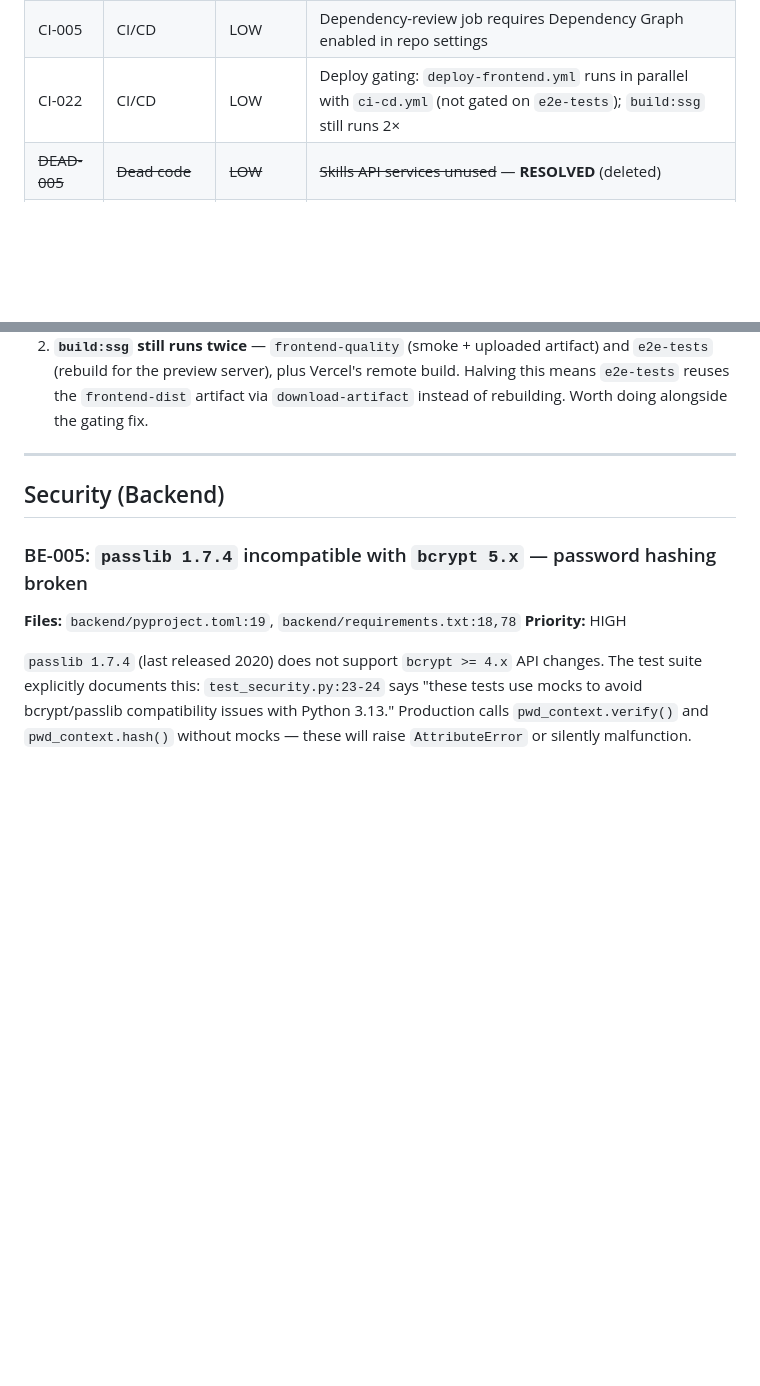
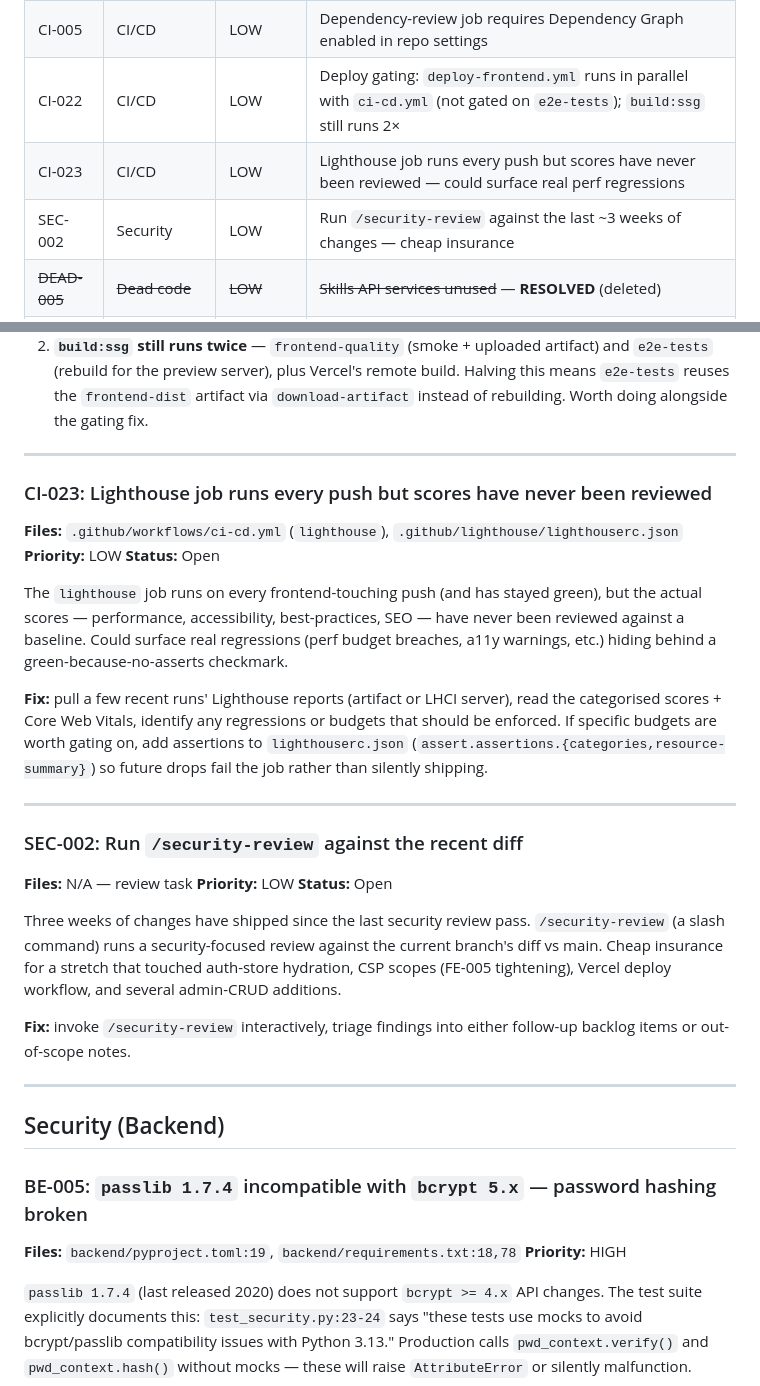
Before and after one commit to Dashtid/portfolio-site, a Markdown page: BACKLOG.md, 2 parts joined by grey strips. Rendered like a GitHub page; blank space fills up the shorter version.

Commit message:
docs(backlog): add CI-023 (Lighthouse audit) and SEC-002 (run /security-review)
Two items surfaced while wrapping the cleanup sprint and worth keeping
explicit rather than carrying in conversation:

- CI-023: the Lighthouse job has been running green every push for weeks
  but the actual category scores and Core Web Vitals have never been
  reviewed against a baseline. Worth pulling the recent runs and either
  noting "scores fine" or adding assertions to lighthouserc.json.
- SEC-002: ~3 weeks of changes shipped since the last security pass.
  /security-review against the recent diff is cheap insurance, especially
  given the auth-store hydration, CSP scope changes, Vercel workflow
  rewrites, and admin-CRUD additions in that window.

```diff
--- a/BACKLOG.md
+++ b/BACKLOG.md
@@ -51,6 +51,8 @@ Prioritized work items for the portfolio site. Grouped by category, ordered by s
 | ~~CI-017~~ | ~~CI/CD~~ | ~~LOW-MED~~ | ~~Vercel CLI @latest~~ — **RESOLVED** (pinned to 44.4.0) |
 | CI-005 | CI/CD | LOW | Dependency-review job requires Dependency Graph enabled in repo settings |
 | CI-022 | CI/CD | LOW | Deploy gating: `deploy-frontend.yml` runs in parallel with `ci-cd.yml` (not gated on `e2e-tests`); `build:ssg` still runs 2× |
+| CI-023 | CI/CD | LOW | Lighthouse job runs every push but scores have never been reviewed — could surface real perf regressions |
+| SEC-002 | Security | LOW | Run `/security-review` against the last ~3 weeks of changes — cheap insurance |
 | ~~DEAD-005~~ | ~~Dead code~~ | ~~LOW~~ | ~~Skills API services unused~~ — **RESOLVED** (deleted) |
 | ~~DEAD-006~~ | ~~Dead code~~ | ~~LOW~~ | ~~Zod validation utilities dead~~ — **RESOLVED** (deleted) |
 | ~~DEAD-007~~ | ~~Dead code~~ | ~~LOW~~ | ~~Vite scaffold leftovers~~ — **RESOLVED** (deleted) |
@@ -322,6 +324,41 @@ breakage, not just waste.
 **Still open:**
 1. **Deploy is not gated on `e2e-tests`.** `deploy-frontend.yml`'s `deploy` job runs in parallel with `ci-cd.yml`; a broken e2e doesn't block a push to main from shipping. Today's branch protection should require both workflows' statuses, but bypasses are possible. Proper gating needs either `workflow_run` (operationally finicky — re-triggers on default branch context) or inlining the deploy into `ci-cd.yml` as a job that `needs: [frontend-quality, e2e-tests]`.
 2. **`build:ssg` still runs twice** — `frontend-quality` (smoke + uploaded artifact) and `e2e-tests` (rebuild for the preview server), plus Vercel's remote build. Halving this means `e2e-tests` reuses the `frontend-dist` artifact via `download-artifact` instead of rebuilding. Worth doing alongside the gating fix.
+
+---
+
+### CI-023: Lighthouse job runs every push but scores have never been reviewed
+**Files:** `.github/workflows/ci-cd.yml` (`lighthouse`), `.github/lighthouse/lighthouserc.json`
+**Priority:** LOW
+**Status:** Open
+
+The `lighthouse` job runs on every frontend-touching push (and has stayed
+green), but the actual scores — performance, accessibility, best-practices,
+SEO — have never been reviewed against a baseline. Could surface real
+regressions (perf budget breaches, a11y warnings, etc.) hiding behind a
+green-because-no-asserts checkmark.
+
+**Fix:** pull a few recent runs' Lighthouse reports (artifact or LHCI server),
+read the categorised scores + Core Web Vitals, identify any regressions or
+budgets that should be enforced. If specific budgets are worth gating on, add
+assertions to `lighthouserc.json` (`assert.assertions.{categories,resource-summary}`)
+so future drops fail the job rather than silently shipping.
+
+---
+
+### SEC-002: Run `/security-review` against the recent diff
+**Files:** N/A — review task
+**Priority:** LOW
+**Status:** Open
+
+Three weeks of changes have shipped since the last security review pass.
+`/security-review` (a slash command) runs a security-focused review against
+the current branch's diff vs main. Cheap insurance for a stretch that
+touched auth-store hydration, CSP scopes (FE-005 tightening), Vercel deploy
+workflow, and several admin-CRUD additions.
+
+**Fix:** invoke `/security-review` interactively, triage findings into either
+follow-up backlog items or out-of-scope notes.
 
 ---
 
```
